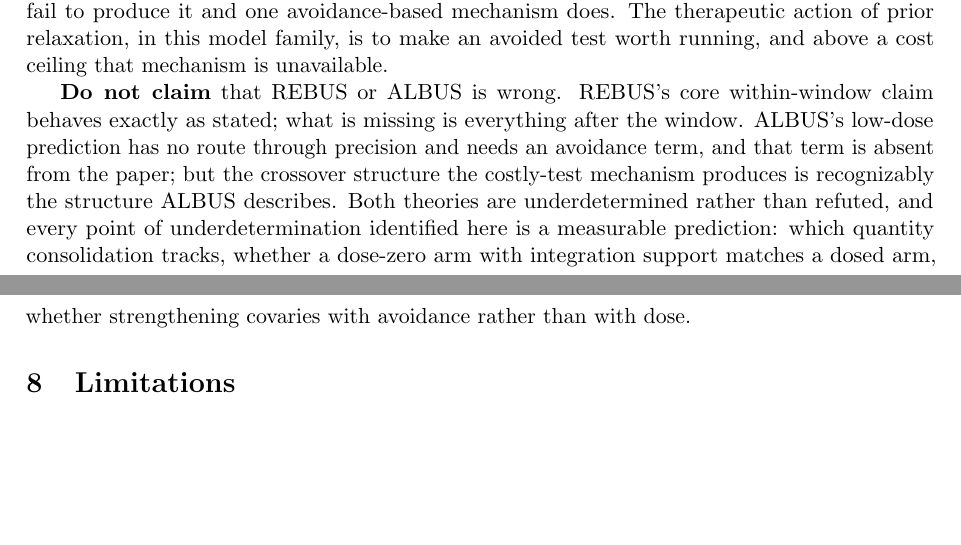
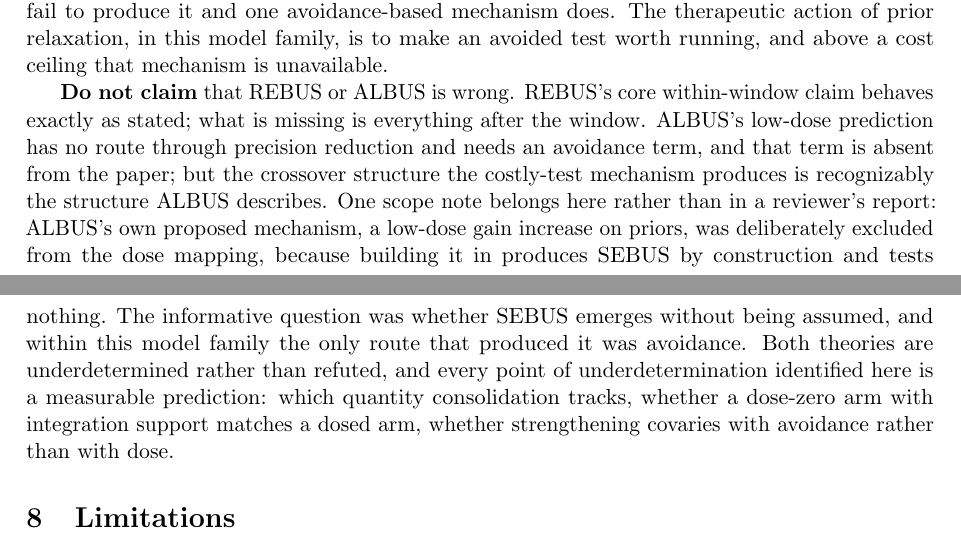
Before and after one commit to ArtHangup/rebus-albus-sim, a LaTeX paper (paper/main.tex): two parts of pages 9 and 10 of 11, joined at a grey line, cut so that both start at the same text, the shorter picture padded with empty space. Compiled offline with pdfLaTeX.

Commit message:
Defensive edits: 'never specifies' in title and abstract; scope note on ALBUS's own gain mechanism

```diff
--- a/paper/main.tex
+++ b/paper/main.tex
@@ -10,7 +10,7 @@
 \captionsetup{font=small, labelfont=bf, width=0.92\textwidth}
 \graphicspath{{../}}
 
-\title{\textbf{What the Theory Never States:\\
+\title{\textbf{What the Theory Never Specifies:\\
 Preregistered Simulations of REBUS and ALBUS}}
 \author{Joshua Rogers\\ \small Independent researcher \\ \small \texttt{josh@envitae.io}}
 \date{August 2026 \\ \small Preprint. Comments welcome.}
@@ -525,9 +525,14 @@ mechanism is unavailable.
 
 \textbf{Do not claim} that REBUS or ALBUS is wrong. REBUS's core within-window claim
 behaves exactly as stated; what is missing is everything after the window. ALBUS's
-low-dose prediction has no route through precision and needs an avoidance term, and
-that term is absent from the paper; but the crossover structure the costly-test
-mechanism produces is recognizably the structure ALBUS describes. Both theories are
+low-dose prediction has no route through precision reduction and needs an avoidance
+term, and that term is absent from the paper; but the crossover structure the
+costly-test mechanism produces is recognizably the structure ALBUS describes. One
+scope note belongs here rather than in a reviewer's report: ALBUS's own proposed
+mechanism, a low-dose gain increase on priors, was deliberately excluded from the
+dose mapping, because building it in produces SEBUS by construction and tests
+nothing. The informative question was whether SEBUS emerges without being assumed,
+and within this model family the only route that produced it was avoidance. Both theories are
 underdetermined rather than refuted, and every point of underdetermination identified
 here is a measurable prediction: which quantity consolidation tracks, whether a
 dose-zero arm with integration support matches a dosed arm, whether strengthening
```
Also changed, not shown: paper/main.tex (4 more changed lines).
